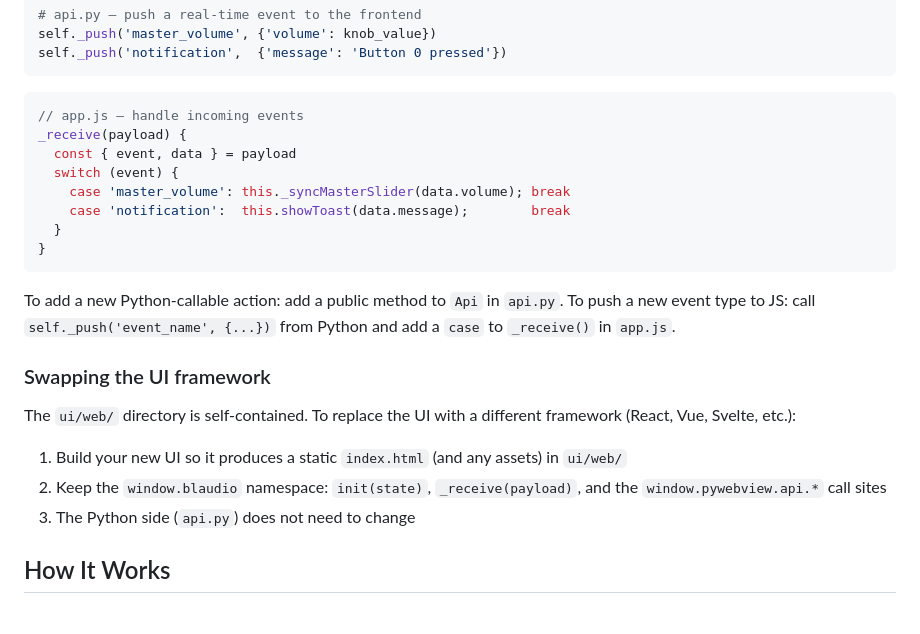
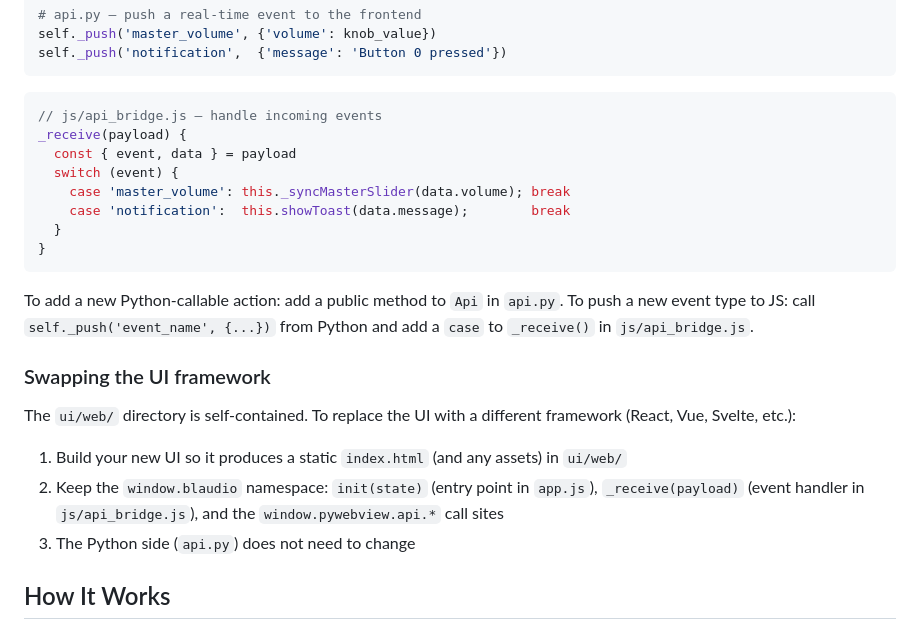
Before and after one commit to BlitzKraig/Blaudio, a Markdown page: README.md, the part around one of its changes. GitHub-like rendering.

````diff
--- a/README.md
+++ b/README.md
@@ -275,7 +320,7 @@ self._push('notification',  {'message': 'Button 0 pressed'})
 ```
 
 ```javascript
-// app.js — handle incoming events
+// js/api_bridge.js — handle incoming events
 _receive(payload) {
   const { event, data } = payload
   switch (event) {
@@ -286,14 +331,14 @@ _receive(payload) {
 ```
 
 To add a new Python-callable action: add a public method to `Api` in `api.py`.
-To push a new event type to JS: call `self._push('event_name', {...})` from Python and add a `case` to `_receive()` in `app.js`.
+To push a new event type to JS: call `self._push('event_name', {...})` from Python and add a `case` to `_receive()` in `js/api_bridge.js`.
 
 ### Swapping the UI framework
 
 The `ui/web/` directory is self-contained. To replace the UI with a different framework (React, Vue, Svelte, etc.):
 
 1. Build your new UI so it produces a static `index.html` (and any assets) in `ui/web/`
-2. Keep the `window.blaudio` namespace: `init(state)`, `_receive(payload)`, and the `window.pywebview.api.*` call sites
+2. Keep the `window.blaudio` namespace: `init(state)` (entry point in `app.js`), `_receive(payload)` (event handler in `js/api_bridge.js`), and the `window.pywebview.api.*` call sites
 3. The Python side (`api.py`) does not need to change
 
 ## How It Works
````
Also changed, not shown: other parts of README.md (+57 -12 lines).
